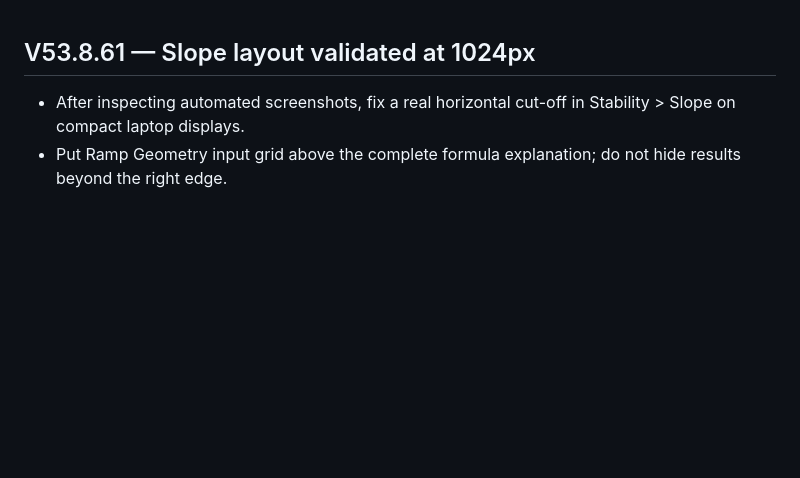
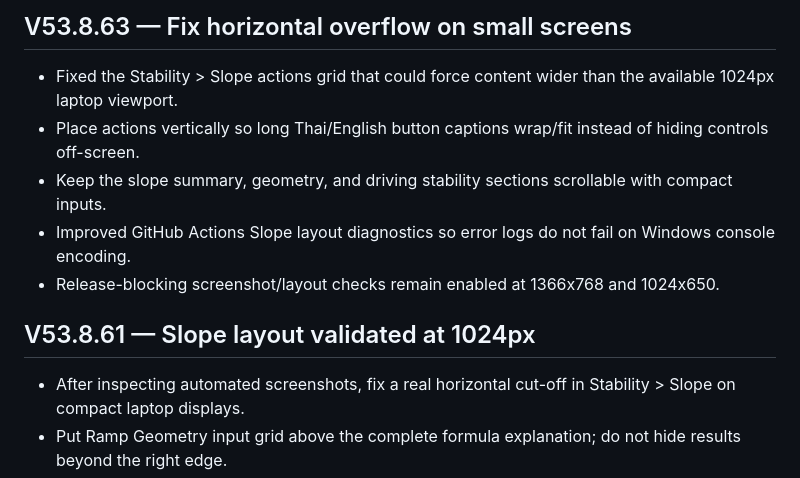
Before and after one commit to tronza449-dot/crane-vehicle-engineering-tool-updates, a Markdown page: RELEASE_NOTES.md, the part around the change. Drawn GitHub-style; blank space fills up the shorter version.

Commit message:
Document V53.8.63 laptop-width Slope layout fix

```diff
--- a/RELEASE_NOTES.md
+++ b/RELEASE_NOTES.md
@@ -1,3 +1,11 @@
+## V53.8.63 — Fix horizontal overflow on small screens
+
+- Fixed the Stability > Slope actions grid that could force content wider than the available 1024px laptop viewport.
+- Place actions vertically so long Thai/English button captions wrap/fit instead of hiding controls off-screen.
+- Keep the slope summary, geometry, and driving stability sections scrollable with compact inputs.
+- Improved GitHub Actions Slope layout diagnostics so error logs do not fail on Windows console encoding.
+- Release-blocking screenshot/layout checks remain enabled at 1366x768 and 1024x650.
+
 ## V53.8.61 — Slope layout validated at 1024px
 
 - After inspecting automated screenshots, fix a real horizontal cut-off in Stability > Slope on compact laptop displays.
```
